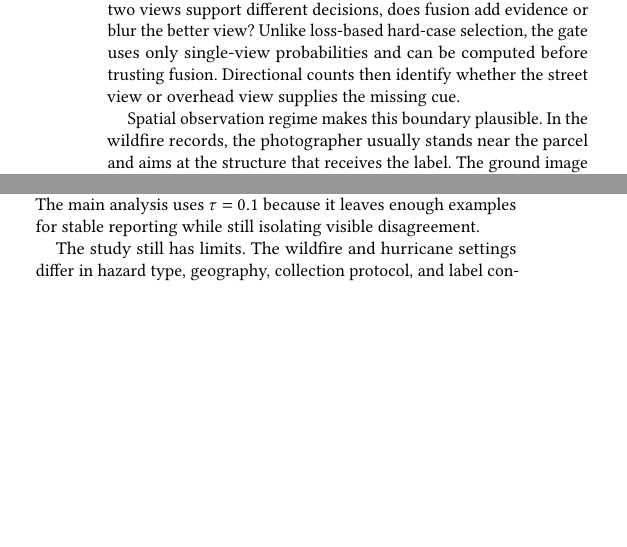
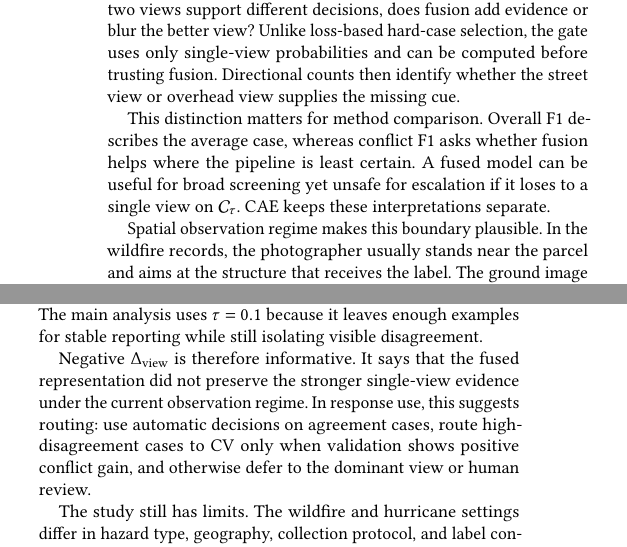
Before and after one commit to rayford295/CrossViewGate, a LaTeX paper (paper/sigspatial2026_short/main.tex): two parts of the columns of page 3 of 4, joined at a grey line, cut so that both start at the same text, the shorter picture padded with empty space. Compiled offline with pdfLaTeX.

Commit message:
Fill short paper to four pages

```diff
--- a/paper/sigspatial2026_short/main.tex
+++ b/paper/sigspatial2026_short/main.tex
@@ -334,6 +334,12 @@ loss-based hard-case selection, the gate uses only single-view probabilities and
 can be computed before trusting fusion. Directional counts then identify whether
 the street view or overhead view supplies the missing cue.
 
+This distinction matters for method comparison. Overall F1 describes the
+average case, whereas conflict F1 asks whether fusion helps where the pipeline
+is least certain. A fused model can be useful for broad screening yet unsafe
+for escalation if it loses to a single view on $\conf$. CAE keeps these
+interpretations separate.
+
 Spatial observation regime makes this boundary plausible. In the wildfire
 records, the photographer usually stands near the parcel and aims at the
 structure that receives the label. The ground image can therefore carry direct
@@ -363,6 +369,13 @@ small value measures broad disagreement, while a larger value keeps only the
 strongest contradictions when human review capacity is limited. The main
 analysis uses $\tau=0.1$ because it leaves enough examples for stable reporting
 while still isolating visible disagreement.
+
+Negative $\dview$ is therefore informative. It says that the fused
+representation did not preserve the stronger single-view evidence under the
+current observation regime. In response use, this suggests routing: use
+automatic decisions on agreement cases, route high-disagreement cases to CV only
+when validation shows positive conflict gain, and otherwise defer to the
+dominant view or human review.
 
 The study still has limits. The wildfire and hurricane settings differ in
 hazard type, geography, collection protocol, and label construction, so the
```
Also changed, not shown: 1 other file.
